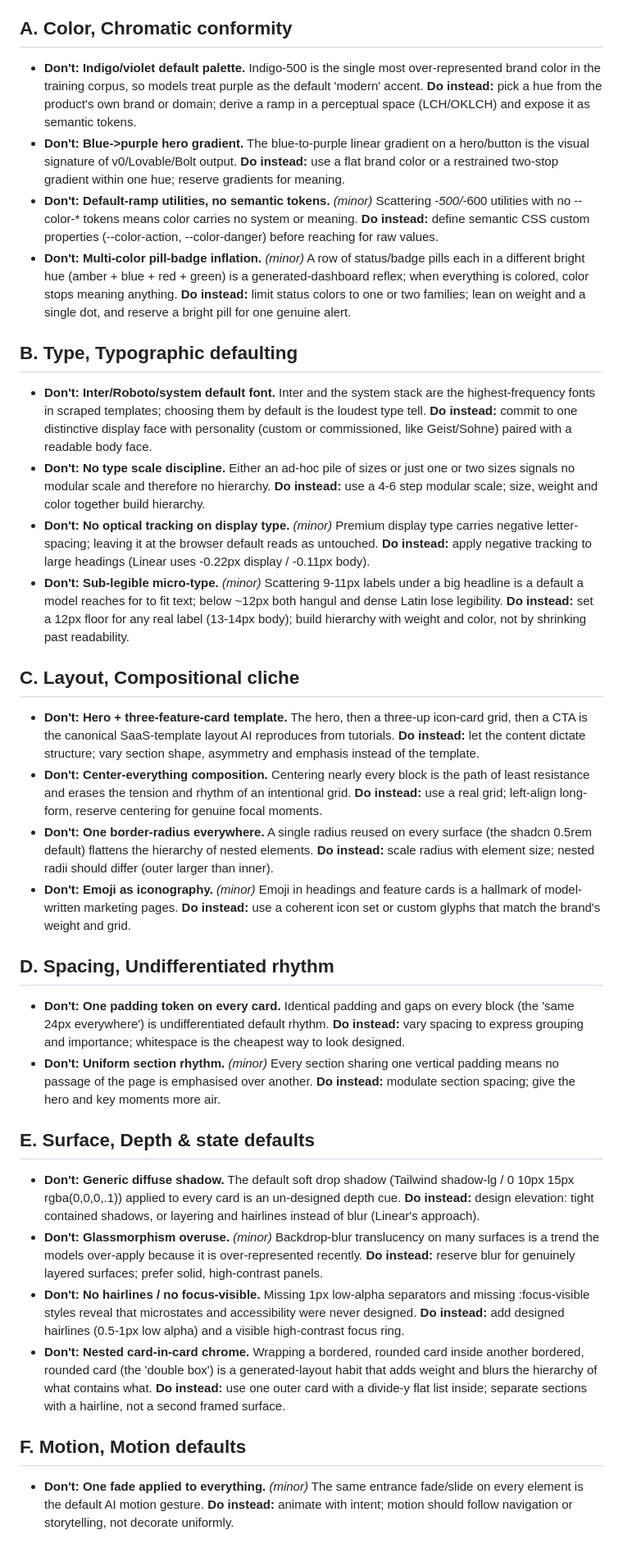
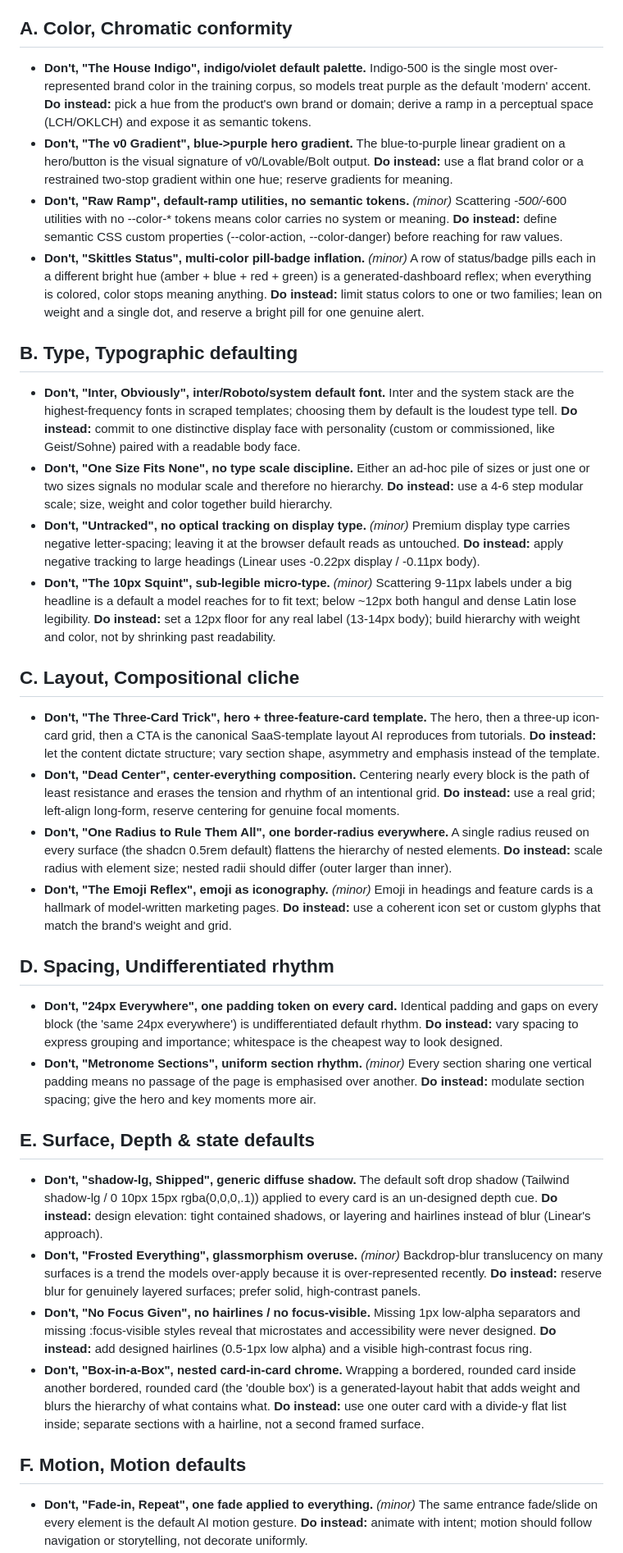
Before and after one commit to hankimis/ai-design-tells, a Markdown page: harness/AI-DESIGN-TELLS.md, the part around one of its changes. Shown at 82% size. Drawn GitHub-style.

```diff
--- a/harness/AI-DESIGN-TELLS.md
+++ b/harness/AI-DESIGN-TELLS.md
@@ -23,56 +23,56 @@ tell. Pick from the product's own brand, domain, content, and voice.
 
 ## A. Color, Chromatic conformity
 
-- **Don't: Indigo/violet default palette.** Indigo-500 is the single most over-represented brand color in the training corpus, so models treat purple as the default 'modern' accent.
+- **Don't, "The House Indigo", indigo/violet default palette.** Indigo-500 is the single most over-represented brand color in the training corpus, so models treat purple as the default 'modern' accent.
   **Do instead:** pick a hue from the product's own brand or domain; derive a ramp in a perceptual space (LCH/OKLCH) and expose it as semantic tokens.
-- **Don't: Blue->purple hero gradient.** The blue-to-purple linear gradient on a hero/button is the visual signature of v0/Lovable/Bolt output.
+- **Don't, "The v0 Gradient", blue->purple hero gradient.** The blue-to-purple linear gradient on a hero/button is the visual signature of v0/Lovable/Bolt output.
   **Do instead:** use a flat brand color or a restrained two-stop gradient within one hue; reserve gradients for meaning.
-- **Don't: Default-ramp utilities, no semantic tokens.** _(minor)_ Scattering *-500/*-600 utilities with no --color-* tokens means color carries no system or meaning.
+- **Don't, "Raw Ramp", default-ramp utilities, no semantic tokens.** _(minor)_ Scattering *-500/*-600 utilities with no --color-* tokens means color carries no system or meaning.
   **Do instead:** define semantic CSS custom properties (--color-action, --color-danger) before reaching for raw values.
-- **Don't: Multi-color pill-badge inflation.** _(minor)_ A row of status/badge pills each in a different bright hue (amber + blue + red + green) is a generated-dashboard reflex; when everything is colored, color stops meaning anything.
+- **Don't, "Skittles Status", multi-color pill-badge inflation.** _(minor)_ A row of status/badge pills each in a different bright hue (amber + blue + red + green) is a generated-dashboard reflex; when everything is colored, color stops meaning anything.
   **Do instead:** limit status colors to one or two families; lean on weight and a single dot, and reserve a bright pill for one genuine alert.
 
 ## B. Type, Typographic defaulting
 
-- **Don't: Inter/Roboto/system default font.** Inter and the system stack are the highest-frequency fonts in scraped templates; choosing them by default is the loudest type tell.
+- **Don't, "Inter, Obviously", inter/Roboto/system default font.** Inter and the system stack are the highest-frequency fonts in scraped templates; choosing them by default is the loudest type tell.
   **Do instead:** commit to one distinctive display face with personality (custom or commissioned, like Geist/Sohne) paired with a readable body face.
-- **Don't: No type scale discipline.** Either an ad-hoc pile of sizes or just one or two sizes signals no modular scale and therefore no hierarchy.
+- **Don't, "One Size Fits None", no type scale discipline.** Either an ad-hoc pile of sizes or just one or two sizes signals no modular scale and therefore no hierarchy.
   **Do instead:** use a 4-6 step modular scale; size, weight and color together build hierarchy.
-- **Don't: No optical tracking on display type.** _(minor)_ Premium display type carries negative letter-spacing; leaving it at the browser default reads as untouched.
+- **Don't, "Untracked", no optical tracking on display type.** _(minor)_ Premium display type carries negative letter-spacing; leaving it at the browser default reads as untouched.
   **Do instead:** apply negative tracking to large headings (Linear uses -0.22px display / -0.11px body).
-- **Don't: Sub-legible micro-type.** _(minor)_ Scattering 9-11px labels under a big headline is a default a model reaches for to fit text; below ~12px both hangul and dense Latin lose legibility.
+- **Don't, "The 10px Squint", sub-legible micro-type.** _(minor)_ Scattering 9-11px labels under a big headline is a default a model reaches for to fit text; below ~12px both hangul and dense Latin lose legibility.
   **Do instead:** set a 12px floor for any real label (13-14px body); build hierarchy with weight and color, not by shrinking past readability.
 
 ## C. Layout, Compositional cliche
 
-- **Don't: Hero + three-feature-card template.** The hero, then a three-up icon-card grid, then a CTA is the canonical SaaS-template layout AI reproduces from tutorials.
+- **Don't, "The Three-Card Trick", hero + three-feature-card template.** The hero, then a three-up icon-card grid, then a CTA is the canonical SaaS-template layout AI reproduces from tutorials.
   **Do instead:** let the content dictate structure; vary section shape, asymmetry and emphasis instead of the template.
-- **Don't: Center-everything composition.** Centering nearly every block is the path of least resistance and erases the tension and rhythm of an intentional grid.
+- **Don't, "Dead Center", center-everything composition.** Centering nearly every block is the path of least resistance and erases the tension and rhythm of an intentional grid.
   **Do instead:** use a real grid; left-align long-form, reserve centering for genuine focal moments.
-- **Don't: One border-radius everywhere.** A single radius reused on every surface (the shadcn 0.5rem default) flattens the hierarchy of nested elements.
+- **Don't, "One Radius to Rule Them All", one border-radius everywhere.** A single radius reused on every surface (the shadcn 0.5rem default) flattens the hierarchy of nested elements.
   **Do instead:** scale radius with element size; nested radii should differ (outer larger than inner).
-- **Don't: Emoji as iconography.** _(minor)_ Emoji in headings and feature cards is a hallmark of model-written marketing pages.
+- **Don't, "The Emoji Reflex", emoji as iconography.** _(minor)_ Emoji in headings and feature cards is a hallmark of model-written marketing pages.
   **Do instead:** use a coherent icon set or custom glyphs that match the brand's weight and grid.
 
 ## D. Spacing, Undifferentiated rhythm
 
-- **Don't: One padding token on every card.** Identical padding and gaps on every block (the 'same 24px everywhere') is undifferentiated default rhythm.
+- **Don't, "24px Everywhere", one padding token on every card.** Identical padding and gaps on every block (the 'same 24px everywhere') is undifferentiated default rhythm.
   **Do instead:** vary spacing to express grouping and importance; whitespace is the cheapest way to look designed.
-- **Don't: Uniform section rhythm.** _(minor)_ Every section sharing one vertical padding means no passage of the page is emphasised over another.
+- **Don't, "Metronome Sections", uniform section rhythm.** _(minor)_ Every section sharing one vertical padding means no passage of the page is emphasised over another.
   **Do instead:** modulate section spacing; give the hero and key moments more air.
 
 ## E. Surface, Depth & state defaults
 
-- **Don't: Generic diffuse shadow.** The default soft drop shadow (Tailwind shadow-lg / 0 10px 15px rgba(0,0,0,.1)) applied to every card is an un-designed depth cue.
+- **Don't, "shadow-lg, Shipped", generic diffuse shadow.** The default soft drop shadow (Tailwind shadow-lg / 0 10px 15px rgba(0,0,0,.1)) applied to every card is an un-designed depth cue.
   **Do instead:** design elevation: tight contained shadows, or layering and hairlines instead of blur (Linear's approach).
-- **Don't: Glassmorphism overuse.** _(minor)_ Backdrop-blur translucency on many surfaces is a trend the models over-apply because it is over-represented recently.
+- **Don't, "Frosted Everything", glassmorphism overuse.** _(minor)_ Backdrop-blur translucency on many surfaces is a trend the models over-apply because it is over-represented recently.
   **Do instead:** reserve blur for genuinely layered surfaces; prefer solid, high-contrast panels.
-- **Don't: No hairlines / no focus-visible.** Missing 1px low-alpha separators and missing :focus-visible styles reveal that microstates and accessibility were never designed.
+- **Don't, "No Focus Given", no hairlines / no focus-visible.** Missing 1px low-alpha separators and missing :focus-visible styles reveal that microstates and accessibility were never designed.
   **Do instead:** add designed hairlines (0.5-1px low alpha) and a visible high-contrast focus ring.
-- **Don't: Nested card-in-card chrome.** Wrapping a bordered, rounded card inside another bordered, rounded card (the 'double box') is a generated-layout habit that adds weight and blurs the hierarchy of what contains what.
+- **Don't, "Box-in-a-Box", nested card-in-card chrome.** Wrapping a bordered, rounded card inside another bordered, rounded card (the 'double box') is a generated-layout habit that adds weight and blurs the hierarchy of what contains what.
   **Do instead:** use one outer card with a divide-y flat list inside; separate sections with a hairline, not a second framed surface.
 
 ## F. Motion, Motion defaults
 
-- **Don't: One fade applied to everything.** _(minor)_ The same entrance fade/slide on every element is the default AI motion gesture.
+- **Don't, "Fade-in, Repeat", one fade applied to everything.** _(minor)_ The same entrance fade/slide on every element is the default AI motion gesture.
   **Do instead:** animate with intent; motion should follow navigation or storytelling, not decorate uniformly.
```
Also changed, not shown: other parts of harness/AI-DESIGN-TELLS.md (+8 -8 lines), README.md (+29 -27 lines), paper/figs/fig13_field.png, paper/figs/fig2_waterfall.png, paper/figs/fig5_heatmap.png, 12 other files.
